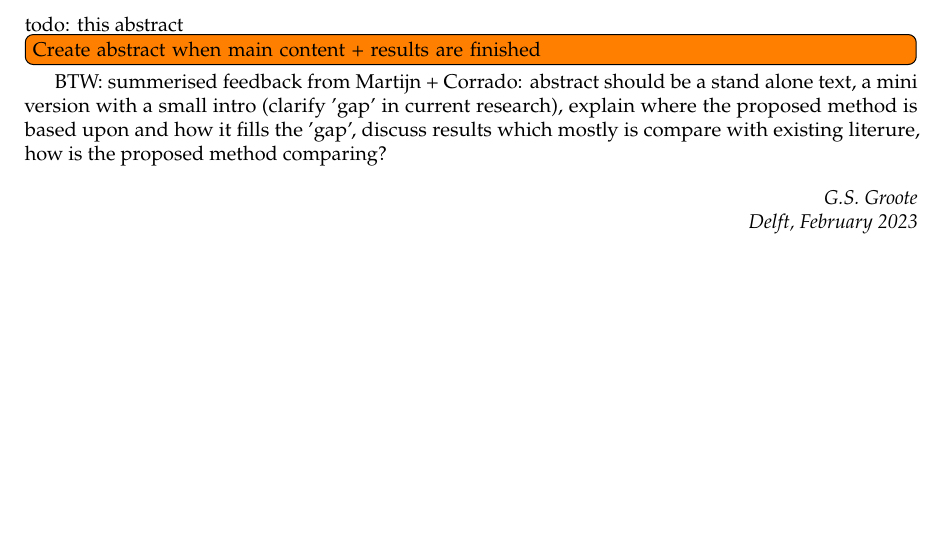
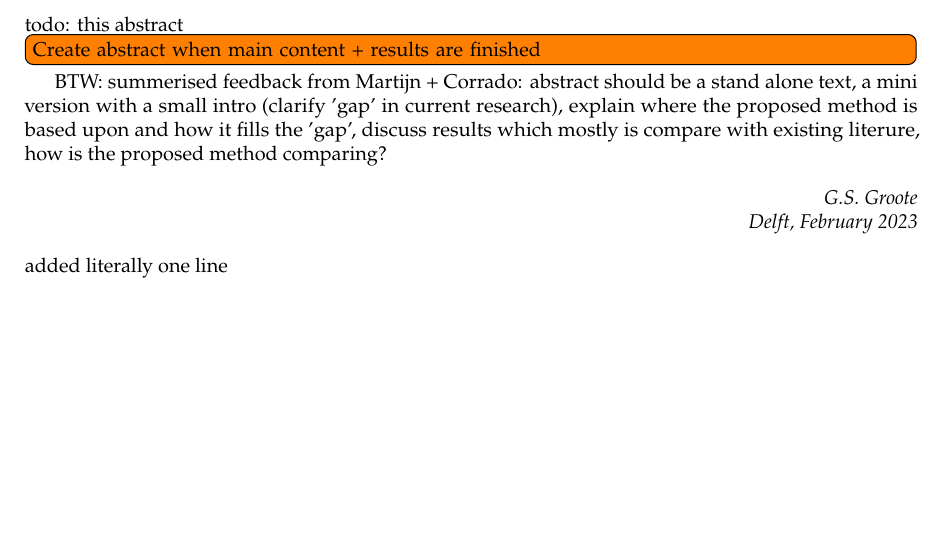
Before and after one commit to GijsGroote/thesis, a LaTeX thesis (report.tex): part of page 4 of 52, cut so that both start at the same text. Compiled offline with pdfLaTeX.

Commit message:
test commit

```diff
--- a/report.tex
+++ b/report.tex
@@ -34,6 +34,7 @@ page intentionally left blank.
 \newpage
 \input{frontmatter/title-report}
 \input{frontmatter/abstract}
+added literally one line
 
 \tableofcontents
 \listoffigures
```
